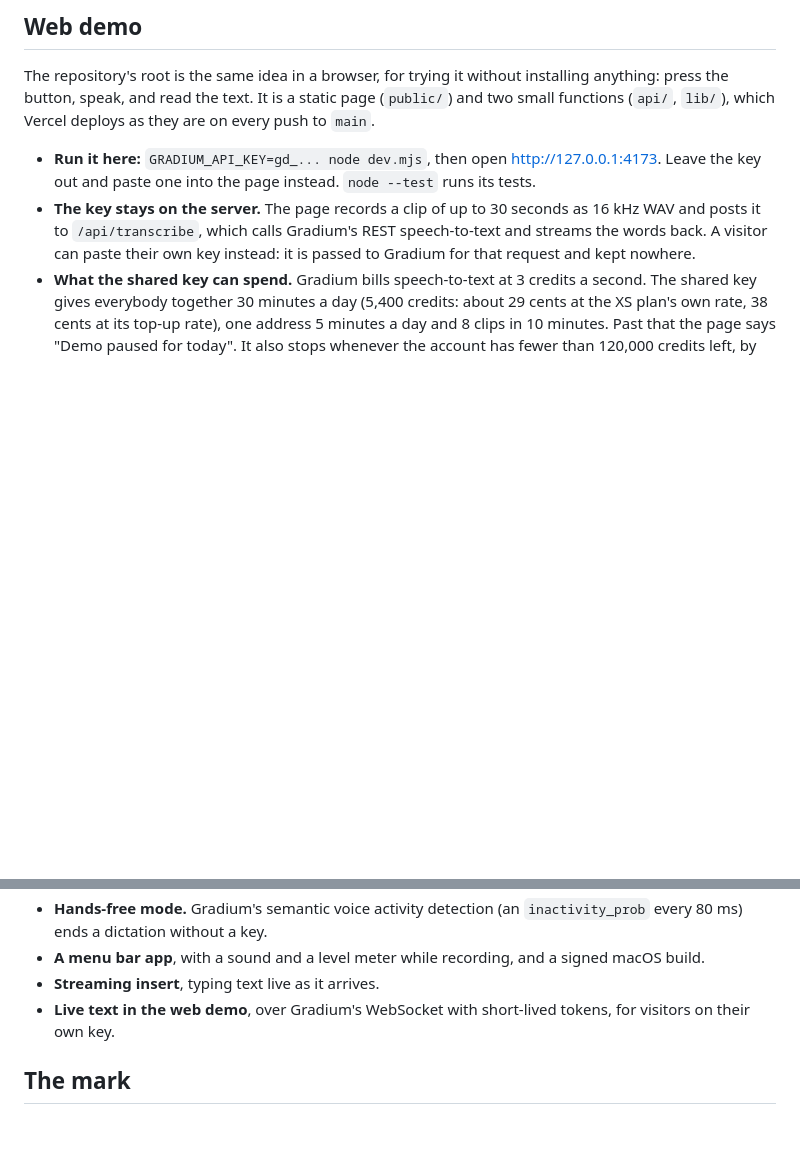
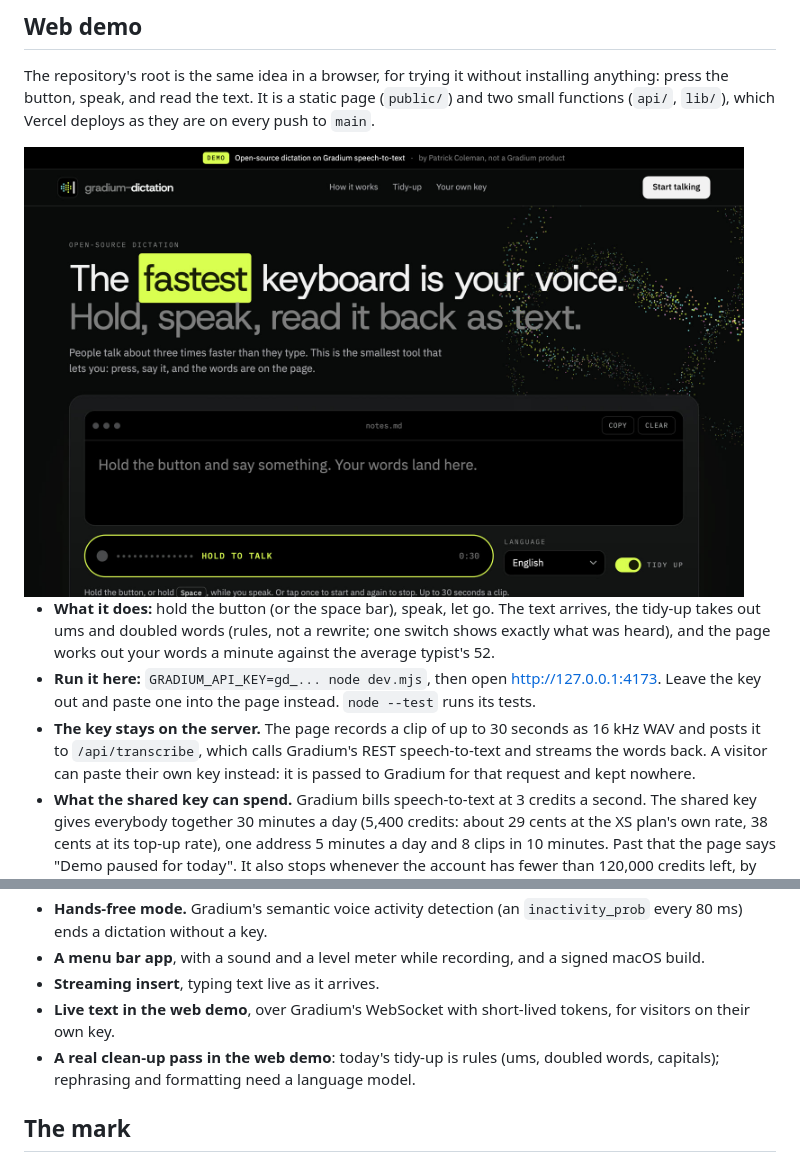
Before and after one commit to patrickscoleman/gradium-dictation, a Markdown page: README.md, 2 parts joined by grey strips. Rendered like a GitHub page; pictures changed too: docs/desktop-rest.jpg (added); blank space fills up the shorter version.

```diff
--- a/README.md
+++ b/README.md
@@ -40,6 +40,12 @@ installing anything: press the button, speak, and read the text. It is a
 static page (`public/`) and two small functions (`api/`, `lib/`), which
 Vercel deploys as they are on every push to `main`.
 
+<img src="docs/desktop-rest.jpg" alt="The demo page: a headline, a notes window and a hold-to-talk button" width="720">
+
+- **What it does:** hold the button (or the space bar), speak, let go. The
+  text arrives, the tidy-up takes out ums and doubled words (rules, not a
+  rewrite; one switch shows exactly what was heard), and the page works out
+  your words a minute against the average typist's 52.
 - **Run it here:** `GRADIUM_API_KEY=gd_... node dev.mjs`, then open
   http://127.0.0.1:4173. Leave the key out and paste one into the page instead.
   `node --test` runs its tests.
@@ -107,6 +113,8 @@ latency.
 - **Streaming insert**, typing text live as it arrives.
 - **Live text in the web demo**, over Gradium's WebSocket with short-lived
   tokens, for visitors on their own key.
+- **A real clean-up pass in the web demo**: today's tidy-up is rules (ums,
+  doubled words, capitals); rephrasing and formatting need a language model.
 
 ## The mark
 
```
Also changed, not shown: docs/desktop-done.jpg (added), docs/desktop-full.jpg (added), docs/mobile-done.jpg (added), docs/mobile-rest.jpg (added), 7 other files.
